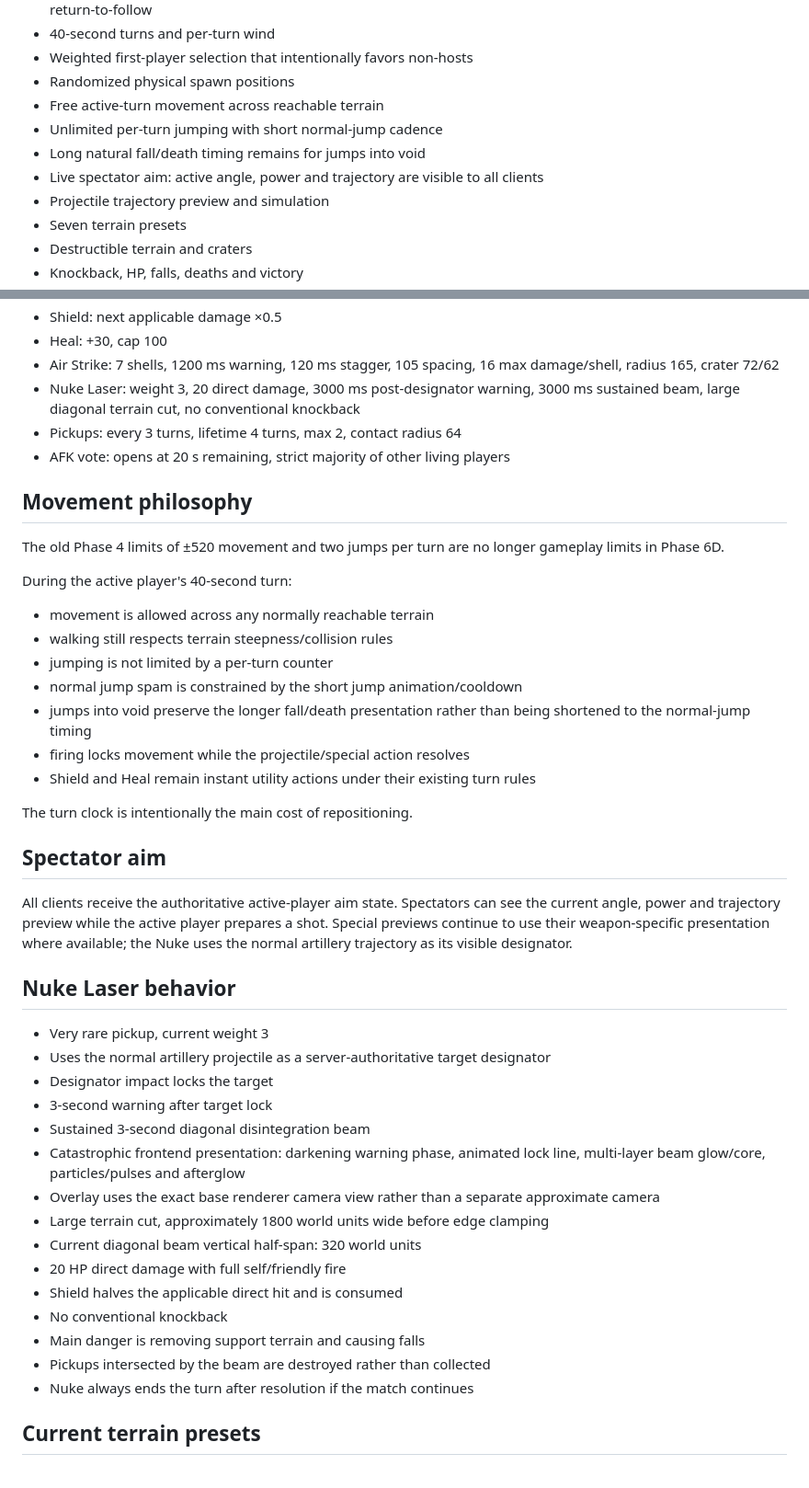
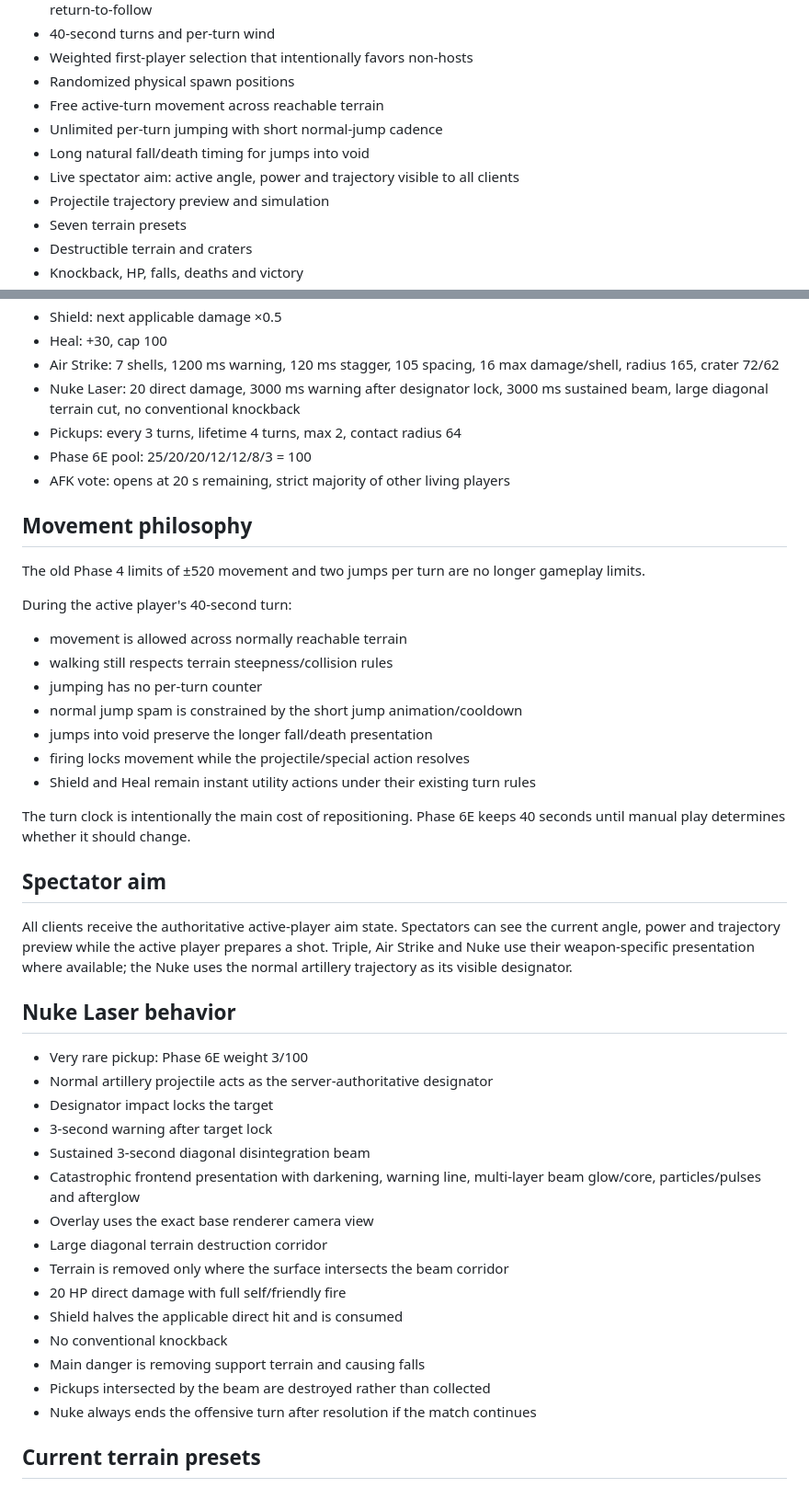
Before and after one commit to wzzzodiac/carabayllo-secret-wars, a Markdown page: README.md, 2 parts joined by grey strips. Shown at 92% size. Drawn GitHub-style.

Commit message:
Update README for Phase 6E and Coby Debug V8

```diff
--- a/README.md
+++ b/README.md
@@ -59,8 +69,8 @@ Current server limits/defaults include 20 rooms, 64 concurrent sockets, 20 conne
 - Randomized physical spawn positions
 - Free active-turn movement across reachable terrain
 - Unlimited per-turn jumping with short normal-jump cadence
-- Long natural fall/death timing remains for jumps into void
-- Live spectator aim: active angle, power and trajectory are visible to all clients
+- Long natural fall/death timing for jumps into void
+- Live spectator aim: active angle, power and trajectory visible to all clients
 - Projectile trajectory preview and simulation
 - Seven terrain presets
 - Destructible terrain and craters
@@ -98,46 +115,47 @@ Current server limits/defaults include 20 rooms, 64 concurrent sockets, 20 conne
 - Shield: next applicable damage ×0.5
 - Heal: +30, cap 100
 - Air Strike: 7 shells, 1200 ms warning, 120 ms stagger, 105 spacing, 16 max damage/shell, radius 165, crater 72/62
-- Nuke Laser: weight 3, 20 direct damage, 3000 ms post-designator warning, 3000 ms sustained beam, large diagonal terrain cut, no conventional knockback
+- Nuke Laser: 20 direct damage, 3000 ms warning after designator lock, 3000 ms sustained beam, large diagonal terrain cut, no conventional knockback
 - Pickups: every 3 turns, lifetime 4 turns, max 2, contact radius 64
+- Phase 6E pool: 25/20/20/12/12/8/3 = 100
 - AFK vote: opens at 20 s remaining, strict majority of other living players
 
 ## Movement philosophy
 
-The old Phase 4 limits of ±520 movement and two jumps per turn are no longer gameplay limits in Phase 6D.
+The old Phase 4 limits of ±520 movement and two jumps per turn are no longer gameplay limits.
 
 During the active player's 40-second turn:
-- movement is allowed across any normally reachable terrain
+- movement is allowed across normally reachable terrain
 - walking still respects terrain steepness/collision rules
-- jumping is not limited by a per-turn counter
+- jumping has no per-turn counter
 - normal jump spam is constrained by the short jump animation/cooldown
-- jumps into void preserve the longer fall/death presentation rather than being shortened to the normal-jump timing
+- jumps into void preserve the longer fall/death presentation
 - firing locks movement while the projectile/special action resolves
 - Shield and Heal remain instant utility actions under their existing turn rules
 
-The turn clock is intentionally the main cost of repositioning.
+The turn clock is intentionally the main cost of repositioning. Phase 6E keeps 40 seconds until manual play determines whether it should change.
 
 ## Spectator aim
 
-All clients receive the authoritative active-player aim state. Spectators can see the current angle, power and trajectory preview while the active player prepares a shot. Special previews continue to use their weapon-specific presentation where available; the Nuke uses the normal artillery trajectory as its visible designator.
+All clients receive the authoritative active-player aim state. Spectators can see the current angle, power and trajectory preview while the active player prepares a shot. Triple, Air Strike and Nuke use their weapon-specific presentation where available; the Nuke uses the normal artillery trajectory as its visible designator.
 
 ## Nuke Laser behavior
 
-- Very rare pickup, current weight 3
-- Uses the normal artillery projectile as a server-authoritative target designator
+- Very rare pickup: Phase 6E weight 3/100
+- Normal artillery projectile acts as the server-authoritative designator
 - Designator impact locks the target
 - 3-second warning after target lock
 - Sustained 3-second diagonal disintegration beam
-- Catastrophic frontend presentation: darkening warning phase, animated lock line, multi-layer beam glow/core, particles/pulses and afterglow
-- Overlay uses the exact base renderer camera view rather than a separate approximate camera
-- Large terrain cut, approximately 1800 world units wide before edge clamping
-- Current diagonal beam vertical half-span: 320 world units
+- Catastrophic frontend presentation with darkening, warning line, multi-layer beam glow/core, particles/pulses and afterglow
+- Overlay uses the exact base renderer camera view
+- Large diagonal terrain destruction corridor
+- Terrain is removed only where the surface intersects the beam corridor
 - 20 HP direct damage with full self/friendly fire
 - Shield halves the applicable direct hit and is consumed
 - No conventional knockback
 - Main danger is removing support terrain and causing falls
 - Pickups intersected by the beam are destroyed rather than collected
-- Nuke always ends the turn after resolution if the match continues
+- Nuke always ends the offensive turn after resolution if the match continues
 
 ## Current terrain presets
 
```
Also changed, not shown: other parts of README.md (+40 -16 lines).
